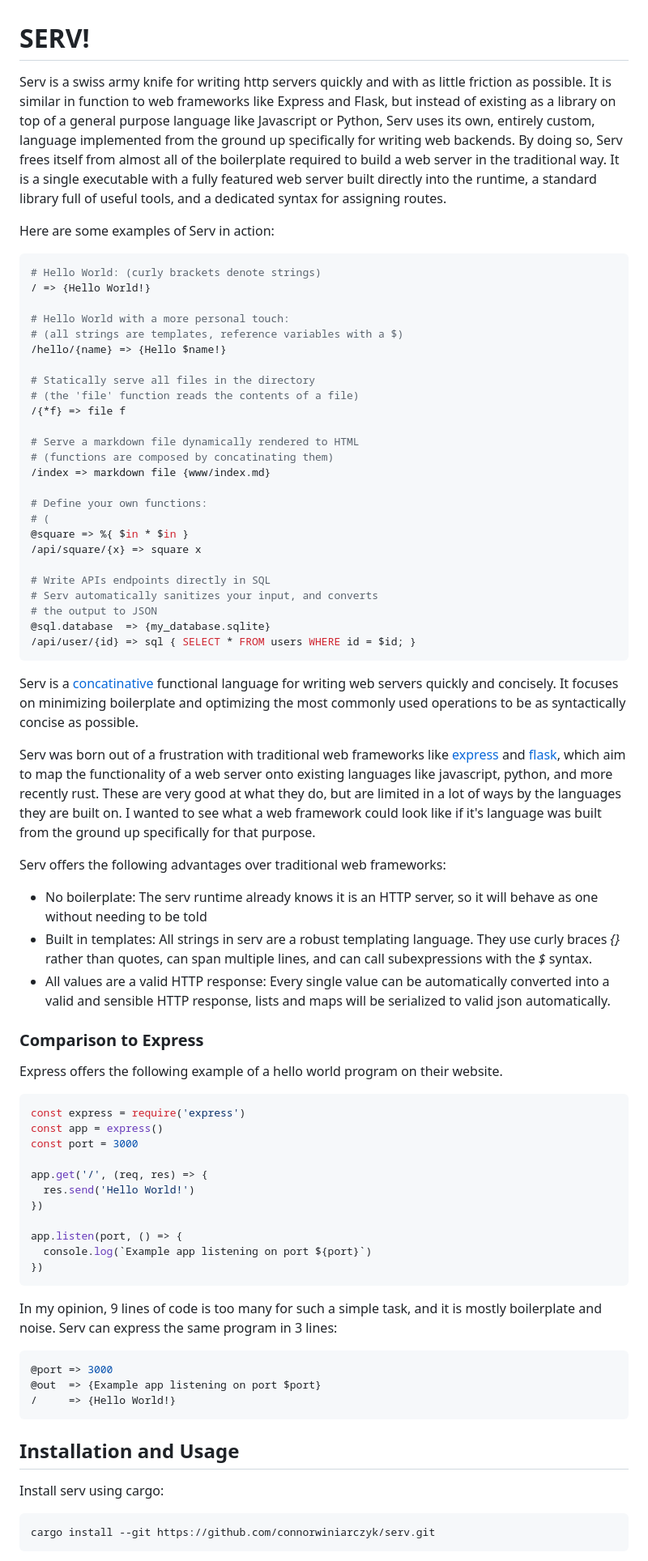
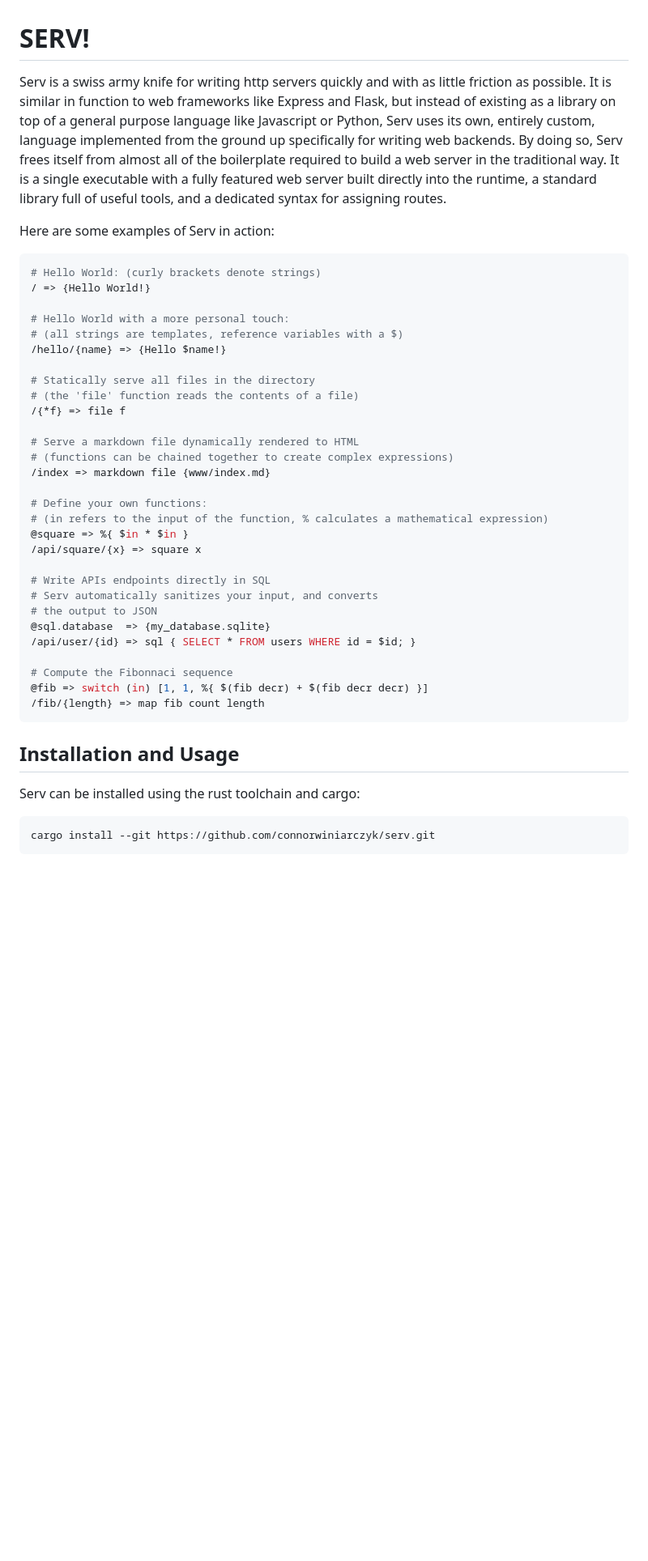
Before and after one commit to connorwiniarczyk/serv, a Markdown page: readme.md, the part around the change printed below. Shown: that part at 81% size. GitHub-like rendering; blank space fills up the shorter version.

Commit message:
readme
FossilOrigin-Name: 4963428f9e4c6d4671ce770596716a2ef19f160b340ff56ceacabad492ad5b58

````diff
--- a/readme.md
+++ b/readme.md
@@ -1,16 +1,15 @@
 # SERV!
 
 Serv is a swiss army knife for writing http servers quickly and with as
-little friction as possible. It is similar in function to web frameworks like Express
-and Flask, but instead of existing as a library on top of a general purpose
-language like Javascript or Python, Serv uses its own,
-entirely custom, language implemented from the
-ground up specifically for writing web backends.
-By doing so, Serv
-frees itself from almost all of the boilerplate required to build a web server
-in the traditional way. It is a single executable with a fully featured web
-server built directly into the runtime, a standard library full of useful
-tools, and a dedicated syntax for assigning routes.
+little friction as possible. It is similar in function to web frameworks
+like Express and Flask, but instead of existing as a library on top of a
+general purpose language like Javascript or Python, Serv uses its own,
+entirely custom, language implemented from the ground up specifically
+for writing web backends.  By doing so, Serv frees itself from almost
+all of the boilerplate required to build a web server in the traditional
+way. It is a single executable with a fully featured web server built
+directly into the runtime, a standard library full of useful tools,
+and a dedicated syntax for assigning routes.
 
 Here are some examples of Serv in action:
 
@@ -27,11 +26,11 @@ Here are some examples of Serv in action:
 /{*f} => file f
 
 # Serve a markdown file dynamically rendered to HTML
-# (functions are composed by concatinating them)
+# (functions can be chained together to create complex expressions)
 /index => markdown file {www/index.md}
 
 # Define your own functions:
-# (
+# (in refers to the input of the function, % calculates a mathematical expression)
 @square => %{ $in * $in }
 /api/square/{x} => square x
 
@@ -40,62 +39,15 @@ Here are some examples of Serv in action:
 # the output to JSON
 @sql.database  => {my_database.sqlite}
 /api/user/{id} => sql { SELECT * FROM users WHERE id = $id; }
-```
 
-Serv is a
-[concatinative](https://en.wikipedia.org/wiki/Concatenative_programming_language)
-functional language for writing web servers quickly and concisely.  It focuses
-on minimizing boilerplate and optimizing the most commonly used operations
-to be as syntactically concise as possible.
-
-Serv was born out of a frustration with traditional web frameworks like
-[express]() and [flask](), which aim to map the functionality of a web
-server onto existing languages like javascript, python, and more recently
-rust. These are very good at what they do, but are limited in a lot of ways
-by the languages they are built on. I wanted to see what a web framework
-could look like if it's language was built from the ground up specifically
-for that purpose.
-
-Serv offers the following advantages over traditional web frameworks:
-
-- No boilerplate: The serv runtime already knows it is an HTTP server, so it will behave as one without needing to be told
-- Built in templates: All strings in serv are a robust templating language. They use curly braces *{}* rather than quotes,
-  can span multiple lines, and can call subexpressions with the *$* syntax.
-- All values are a valid HTTP response: Every single value can be automatically converted into a valid and sensible HTTP response,
-  lists and maps will be serialized to valid json automatically.
-
-### Comparison to Express
-
-Express offers the following example of a hello world program
-on their website.
-
-```javascript
-const express = require('express')
-const app = express()
-const port = 3000
-
-app.get('/', (req, res) => {
-  res.send('Hello World!')
-})
-
-app.listen(port, () => {
-  console.log(`Example app listening on port ${port}`)
-})
-```
-
-In my opinion, 9 lines of code is too many for such a simple
-task, and it is mostly boilerplate and noise. Serv can express
-the same program in 3 lines:
-
-```python
-@port => 3000
-@out  => {Example app listening on port $port}
-/     => {Hello World!}
+# Compute the Fibonnaci sequence
+@fib => switch (in) [1, 1, %{ $(fib decr) + $(fib decr decr) }]
+/fib/{length} => map fib count length
 ```
 
 ## Installation and Usage
 
-Install serv using cargo:
+Serv can be installed using the rust toolchain and cargo:
 
 ```bash
 cargo install --git https://github.com/connorwiniarczyk/serv.git
````
Also changed, not shown: other parts of readme.md (+42 -90 lines).
